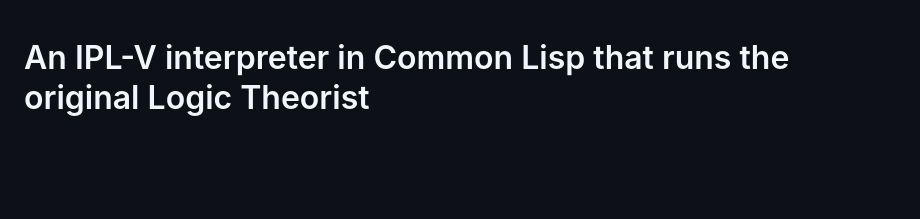
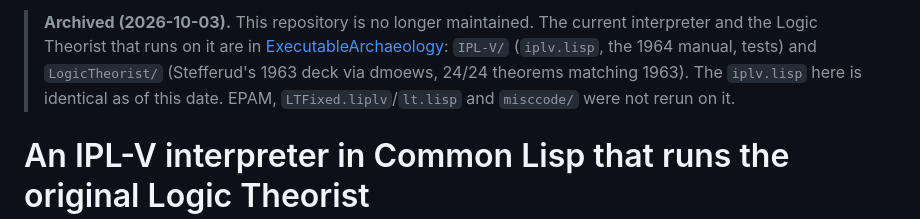
Before and after one commit to jeffshrager/IPL-V, a Markdown page: README.md, the part around the change. Rendered like a GitHub page; blank space fills up the shorter version.

Commit message:
Archive notice: development continues in ExecutableArchaeology
Co-Authored-By: Claude Opus 5.5 <noreply@anthropic.com>

```diff
--- a/README.md
+++ b/README.md
@@ -1,3 +1,11 @@
+> **Archived (2026-10-03).** This repository is no longer maintained. The current
+> interpreter and the Logic Theorist that runs on it are in
+> [ExecutableArchaeology](https://github.com/jeffshrager/ExecutableArchaeology):
+> `IPL-V/` (`iplv.lisp`, the 1964 manual, tests) and `LogicTheorist/` (Stefferud's
+> 1963 deck via dmoews, 24/24 theorems matching 1963). The `iplv.lisp` here is
+> identical as of this date. EPAM, `LTFixed.liplv`/`lt.lisp` and `misccode/` were not
+> rerun on it.
+
 # An IPL-V interpreter in Common Lisp that runs the original Logic Theorist
 
 See this paper for a more correct and detailed history:
```
